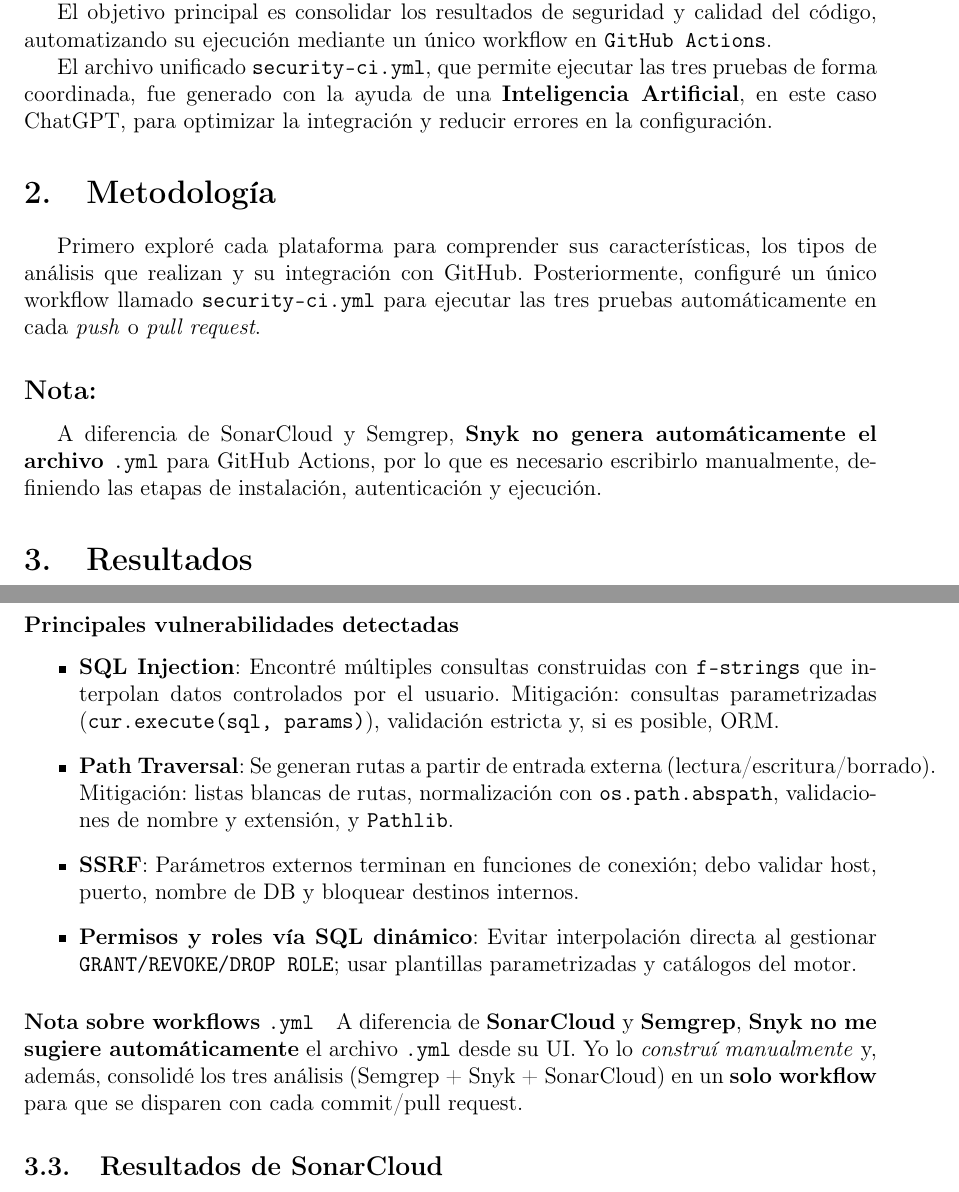
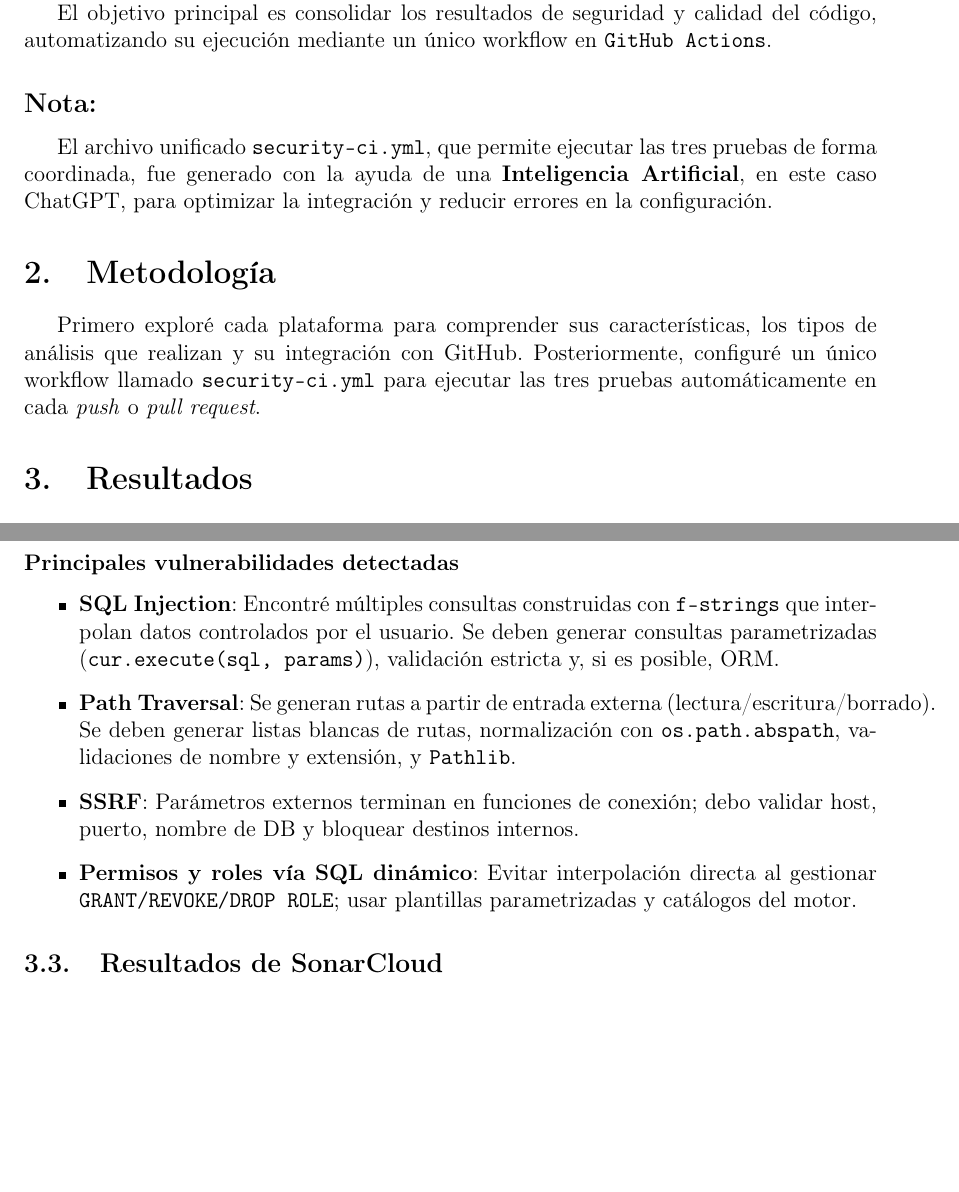
Before and after one commit to HaesslerOrtiz/cps, a LaTeX document (informe_soft_test.tex): two parts of pages 1 and 3 of 4, joined at a grey line, cut so that both start at the same text, the shorter picture padded with empty space. Compiled offline with pdfLaTeX.

Commit message:
Taller_1 ajustado

```diff
--- a/informe_soft_test.tex
+++ b/informe_soft_test.tex
@@ -71,6 +71,7 @@
 El objetivo principal es consolidar los resultados de seguridad y calidad del código,
 automatizando su ejecución mediante un único workflow en \texttt{GitHub Actions}.
 
+\subsection*{Nota:}
 El archivo unificado \texttt{security-ci.yml}, que permite ejecutar las tres pruebas de forma coordinada,
 fue generado con la ayuda de una \textbf{Inteligencia Artificial}, en este caso ChatGPT,
 para optimizar la integración y reducir errores en la configuración.
@@ -82,10 +83,6 @@
 Primero exploré cada plataforma para comprender sus características, los tipos de análisis que realizan y su
 integración con GitHub. Posteriormente, configuré un único workflow llamado \texttt{security-ci.yml} para ejecutar
 las tres pruebas automáticamente en cada \textit{push} o \textit{pull request}.
-
-\subsection*{Nota:}
-A diferencia de SonarCloud y Semgrep, \textbf{Snyk no genera automáticamente el archivo \texttt{.yml}} para GitHub
-Actions, por lo que es necesario escribirlo manualmente, definiendo las etapas de instalación, autenticación y ejecución.
 
 % ============================
 % RESULTADOS
@@ -145,20 +142,15 @@
 \paragraph{Principales vulnerabilidades detectadas}
 \begin{itemize}
   \item \textbf{SQL Injection}: Encontré múltiples consultas construidas con \texttt{f-strings} que interpolan datos
-  controlados por el usuario. Mitigación: consultas parametrizadas (\texttt{cur.execute(sql, params)}), validación
+  controlados por el usuario. Se deben generar consultas parametrizadas (\texttt{cur.execute(sql, params)}), validación
   estricta y, si es posible, ORM.
-  \item \textbf{Path Traversal}: Se generan rutas a partir de entrada externa (lectura/escritura/borrado). Mitigación:
-  listas blancas de rutas, normalización con \texttt{os.path.abspath}, validaciones de nombre y extensión, y \texttt{Pathlib}.
+  \item \textbf{Path Traversal}: Se generan rutas a partir de entrada externa (lectura/escritura/borrado). Se deben
+  generar listas blancas de rutas, normalización con \texttt{os.path.abspath}, validaciones de nombre y extensión, y \texttt{Pathlib}.
   \item \textbf{SSRF}: Parámetros externos terminan en funciones de conexión; debo validar host, puerto,
   nombre de DB y bloquear destinos internos.
   \item \textbf{Permisos y roles vía SQL dinámico}: Evitar interpolación directa al gestionar \texttt{GRANT/REVOKE/DROP ROLE};
   usar plantillas parametrizadas y catálogos del motor.
 \end{itemize}
-
-\paragraph{Nota sobre workflows \texorpdfstring{\texttt{.yml}}{}}
-A diferencia de \textbf{SonarCloud} y \textbf{Semgrep}, \textbf{Snyk no me sugiere automáticamente} el archivo \texttt{.yml}
-desde su UI. Yo lo \textit{construí manualmente} y, además, consolidé los tres análisis (Semgrep + Snyk + SonarCloud) en un
-\textbf{solo workflow} para que se disparen con cada commit/pull request.
 
 %---------------------------------------
 \subsection{Resultados de SonarCloud}
```
Also changed, not shown: informe_soft_test.pdf, informe_soft_test.tex (5 more changed lines).
